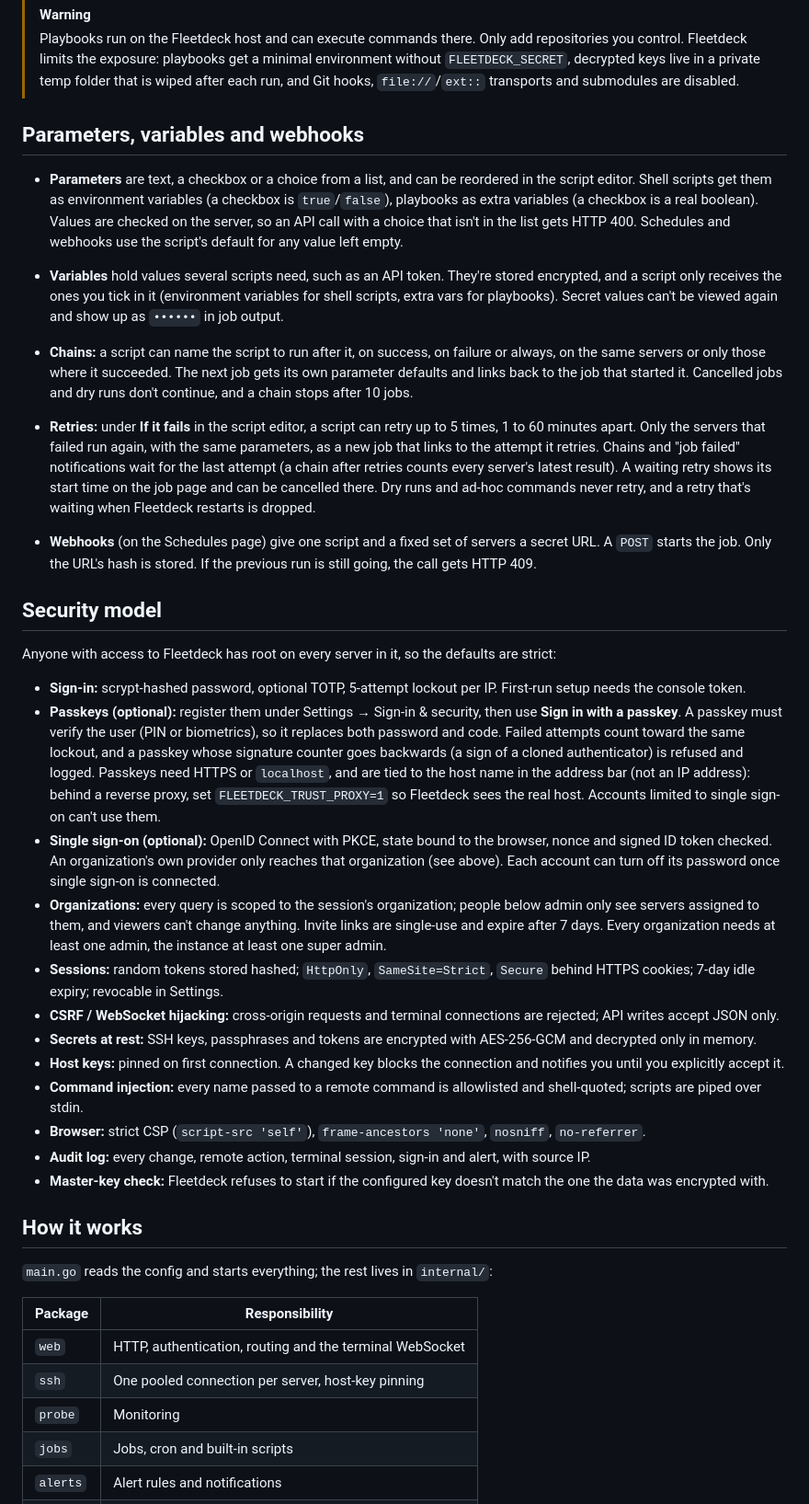
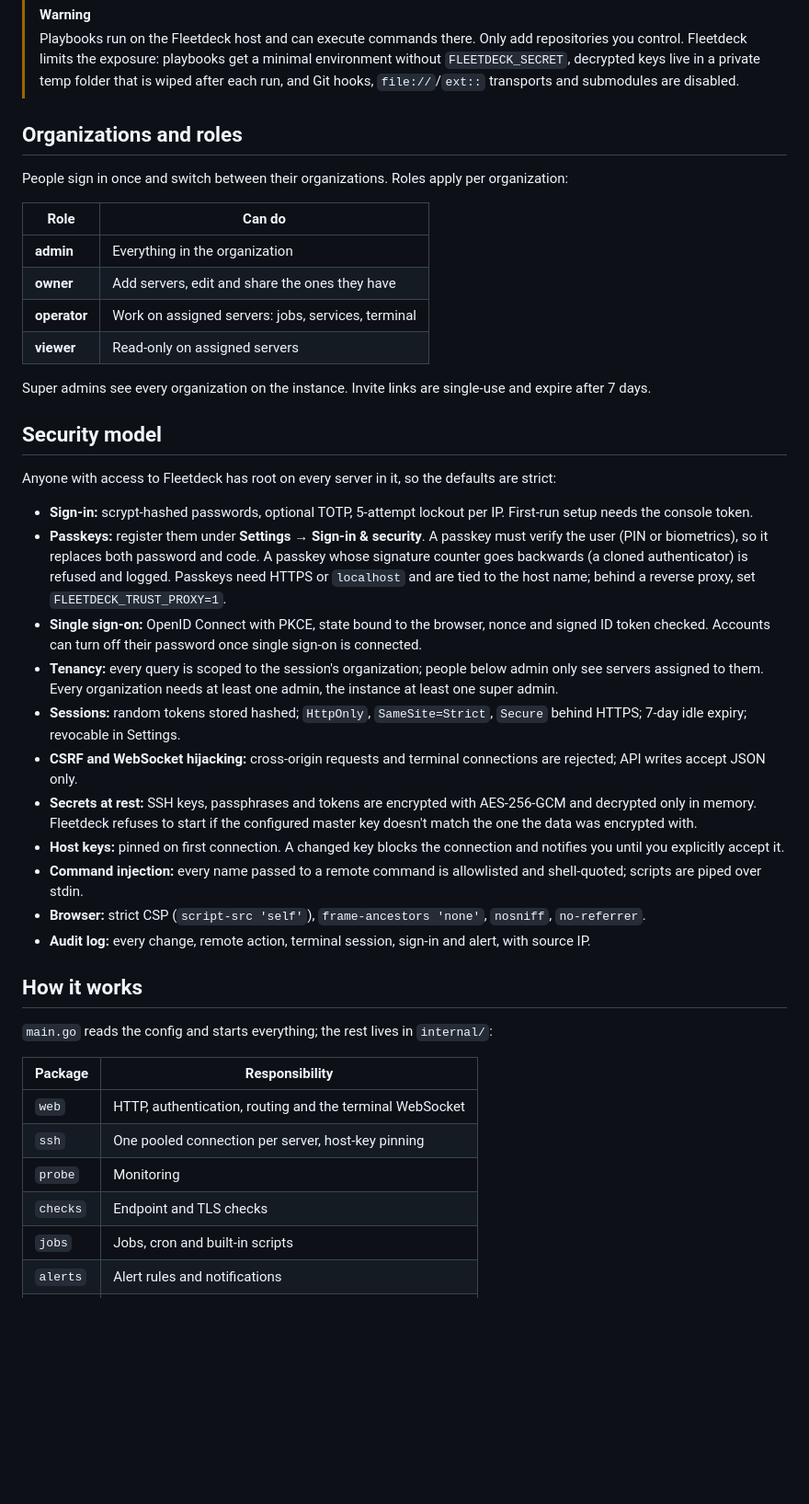
Before and after one commit to steveberger-eww/fleetdeck, a Markdown page: README.md, the part around one of its changes. Shown at 92% size. GitHub-like rendering; blank space fills up the shorter version.

```diff
--- a/README.md
+++ b/README.md
@@ -133,31 +169,34 @@ Each run pulls the latest commit (recorded on the job), installs `collections/re
 > [!WARNING]
 > Playbooks run on the Fleetdeck host and can execute commands there. Only add repositories you control. Fleetdeck limits the exposure: playbooks get a minimal environment without `FLEETDECK_SECRET`, decrypted keys live in a private temp folder that is wiped after each run, and Git hooks, `file://`/`ext::` transports and submodules are disabled.
 
-## Parameters, variables and webhooks
+## Organizations and roles
 
-- **Parameters** are text, a checkbox or a choice from a list, and can be reordered in the script editor. Shell scripts get them as environment variables (a checkbox is `true`/`false`), playbooks as extra variables (a checkbox is a real boolean). Values are checked on the server, so an API call with a choice that isn't in the list gets HTTP 400. Schedules and webhooks use the script's default for any value left empty.
-- **Variables** hold values several scripts need, such as an API token. They're stored encrypted, and a script only receives the ones you tick in it (environment variables for shell scripts, extra vars for playbooks). Secret values can't be viewed again and show up as `••••••` in job output.
-- **Chains:** a script can name the script to run after it, on success, on failure or always, on the same servers or only those where it succeeded. The next job gets its own parameter defaults and links back to the job that started it. Cancelled jobs and dry runs don't continue, and a chain stops after 10 jobs.
-- **Retries:** under **If it fails** in the script editor, a script can retry up to 5 times, 1 to 60 minutes apart. Only the servers that failed run again, with the same parameters, as a new job that links to the attempt it retries. Chains and "job failed" notifications wait for the last attempt (a chain after retries counts every server's latest result). A waiting retry shows its start time on the job page and can be cancelled there. Dry runs and ad-hoc commands never retry, and a retry that's waiting when Fleetdeck restarts is dropped.
+People sign in once and switch between their organizations. Roles apply per organization:
 
-- **Webhooks** (on the Schedules page) give one script and a fixed set of servers a secret URL. A `POST` starts the job. Only the URL's hash is stored. If the previous run is still going, the call gets HTTP 409.
+| Role | Can do |
+|---|---|
+| **admin** | Everything in the organization |
+| **owner** | Add servers, edit and share the ones they have |
+| **operator** | Work on assigned servers: jobs, services, terminal |
+| **viewer** | Read-only on assigned servers |
+
+Super admins see every organization on the instance. Invite links are single-use and expire after 7 days.
 
 ## Security model
 
 Anyone with access to Fleetdeck has root on every server in it, so the defaults are strict:
 
-- **Sign-in:** scrypt-hashed password, optional TOTP, 5-attempt lockout per IP. First-run setup needs the console token.
-- **Passkeys (optional):** register them under Settings → Sign-in & security, then use **Sign in with a passkey**. A passkey must verify the user (PIN or biometrics), so it replaces both password and code. Failed attempts count toward the same lockout, and a passkey whose signature counter goes backwards (a sign of a cloned authenticator) is refused and logged. Passkeys need HTTPS or `localhost`, and are tied to the host name in the address bar (not an IP address): behind a reverse proxy, set `FLEETDECK_TRUST_PROXY=1` so Fleetdeck sees the real host. Accounts limited to single sign-on can't use them.
-- **Single sign-on (optional):** OpenID Connect with PKCE, state bound to the browser, nonce and signed ID token checked. An organization's own provider only reaches that organization (see above). Each account can turn off its password once single sign-on is connected.
-- **Organizations:** every query is scoped to the session's organization; people below admin only see servers assigned to them, and viewers can't change anything. Invite links are single-use and expire after 7 days. Every organization needs at least one admin, the instance at least one super admin.
-- **Sessions:** random tokens stored hashed; `HttpOnly`, `SameSite=Strict`, `Secure` behind HTTPS cookies; 7-day idle expiry; revocable in Settings.
-- **CSRF / WebSocket hijacking:** cross-origin requests and terminal connections are rejected; API writes accept JSON only.
-- **Secrets at rest:** SSH keys, passphrases and tokens are encrypted with AES-256-GCM and decrypted only in memory.
+- **Sign-in:** scrypt-hashed passwords, optional TOTP, 5-attempt lockout per IP. First-run setup needs the console token.
+- **Passkeys:** register them under **Settings → Sign-in & security**. A passkey must verify the user (PIN or biometrics), so it replaces both password and code. A passkey whose signature counter goes backwards (a cloned authenticator) is refused and logged. Passkeys need HTTPS or `localhost` and are tied to the host name; behind a reverse proxy, set `FLEETDECK_TRUST_PROXY=1`.
+- **Single sign-on:** OpenID Connect with PKCE, state bound to the browser, nonce and signed ID token checked. Accounts can turn off their password once single sign-on is connected.
+- **Tenancy:** every query is scoped to the session's organization; people below admin only see servers assigned to them. Every organization needs at least one admin, the instance at least one super admin.
+- **Sessions:** random tokens stored hashed; `HttpOnly`, `SameSite=Strict`, `Secure` behind HTTPS; 7-day idle expiry; revocable in Settings.
+- **CSRF and WebSocket hijacking:** cross-origin requests and terminal connections are rejected; API writes accept JSON only.
+- **Secrets at rest:** SSH keys, passphrases and tokens are encrypted with AES-256-GCM and decrypted only in memory. Fleetdeck refuses to start if the configured master key doesn't match the one the data was encrypted with.
 - **Host keys:** pinned on first connection. A changed key blocks the connection and notifies you until you explicitly accept it.
 - **Command injection:** every name passed to a remote command is allowlisted and shell-quoted; scripts are piped over stdin.
 - **Browser:** strict CSP (`script-src 'self'`), `frame-ancestors 'none'`, `nosniff`, `no-referrer`.
 - **Audit log:** every change, remote action, terminal session, sign-in and alert, with source IP.
-- **Master-key check:** Fleetdeck refuses to start if the configured key doesn't match the one the data was encrypted with.
 
 ## How it works
 
@@ -168,6 +207,7 @@ Anyone with access to Fleetdeck has root on every server in it, so the defaults
 | `web` | HTTP, authentication, routing and the terminal WebSocket |
 | `ssh` | One pooled connection per server, host-key pinning |
 | `probe` | Monitoring |
+| `checks` | Endpoint and TLS checks |
 | `jobs` | Jobs, cron and built-in scripts |
 | `alerts` | Alert rules and notifications |
 | `admin` | Services, logs, packages, processes, network and Docker |
```
Also changed, not shown: other parts of README.md (+89 -53 lines), assets/screenshots/job.png (added), assets/screenshots/overview-dark.png (added), assets/screenshots/overview-light.png (added), assets/screenshots/scripts.png (added), assets/screenshots/server.png (added).
